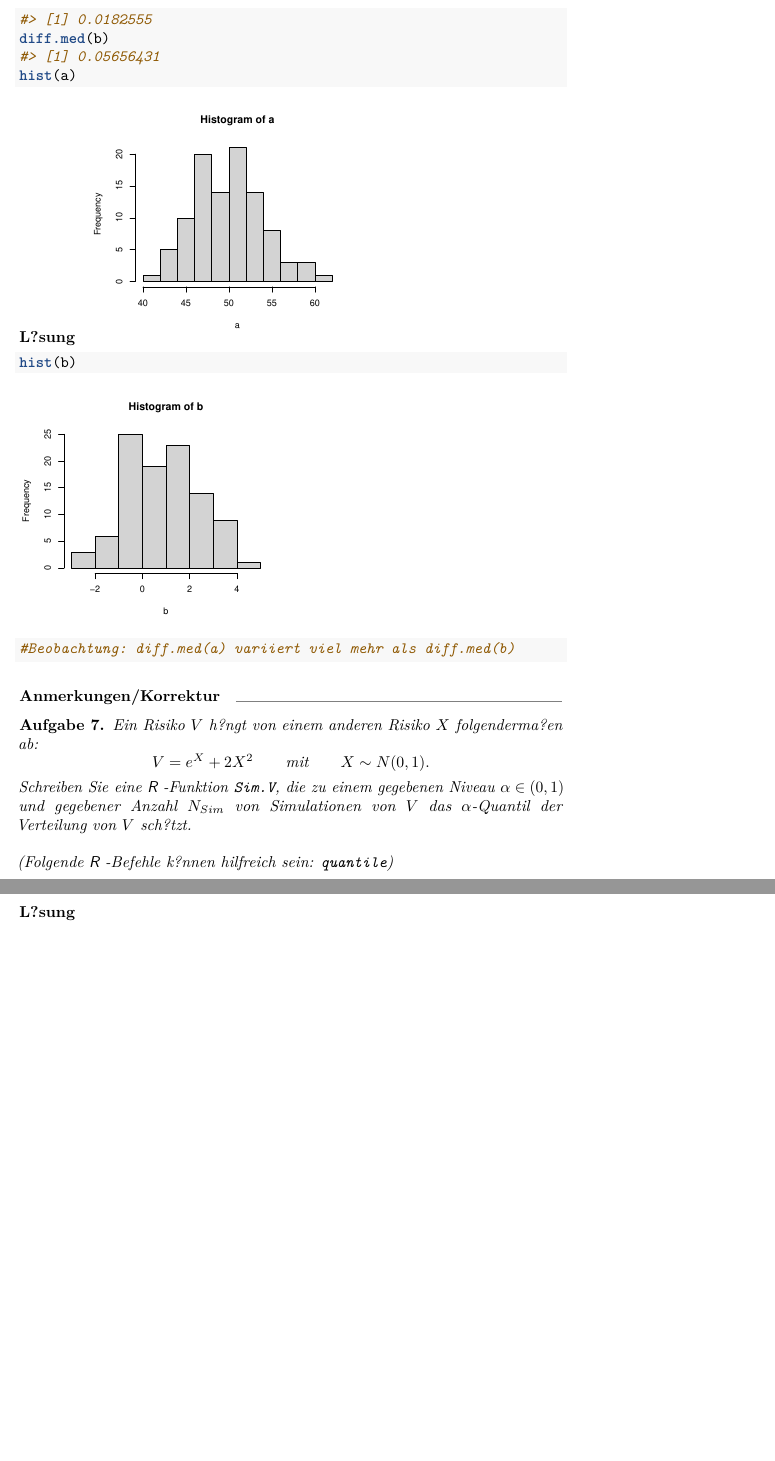
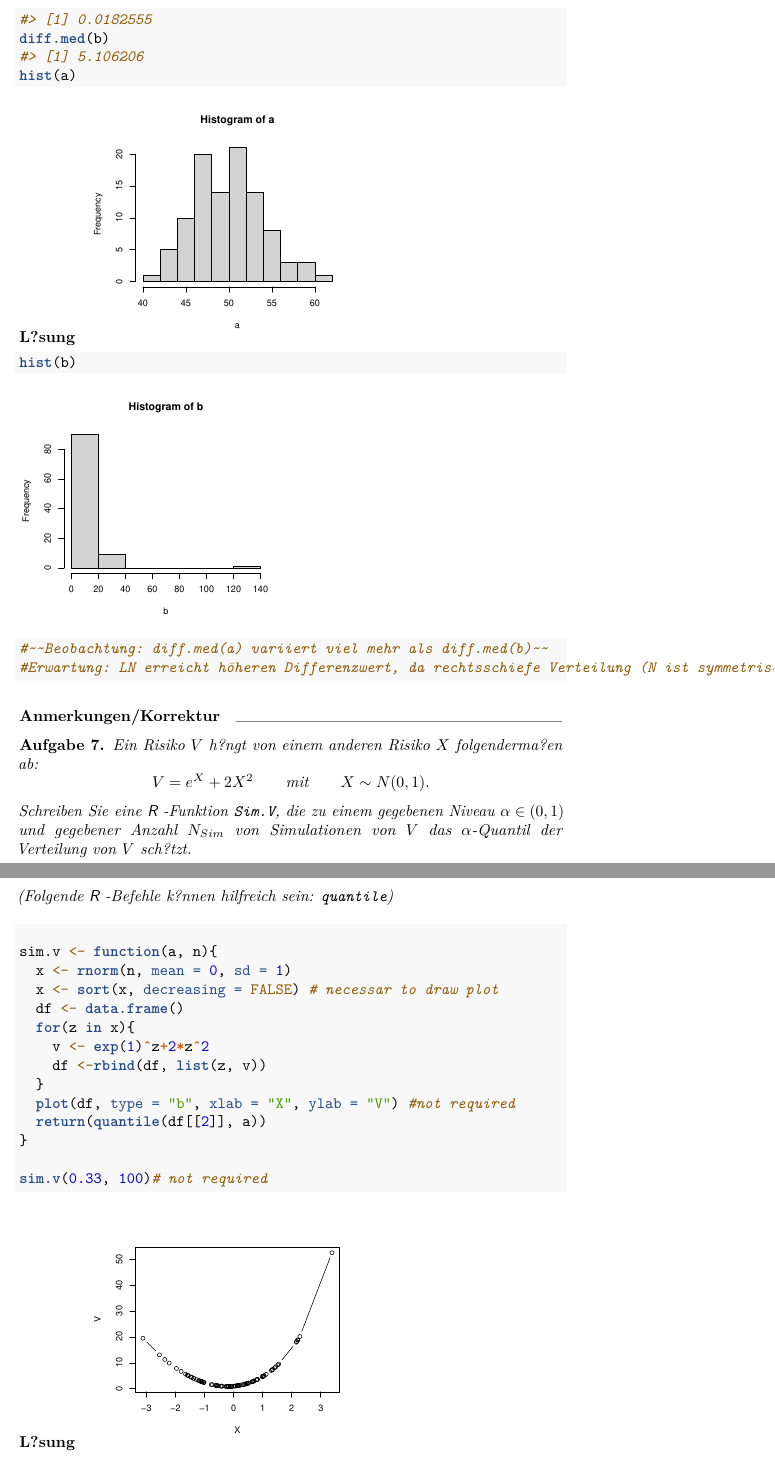
Before and after one commit to VCisternas/eda, an R Markdown document (Uebung2RohrerDoess_2019.Rmd): two parts of pages 3 and 4 of 4, joined at a grey line, cut so that both start at the same text, the shorter picture padded with empty space. Rendered offline with R 4.5, knitr and Pandoc, then LaTeX, with nearby package versions; code that draws random numbers runs with fixed seeds of ours.

Commit message:
Aufgabe 7 und Aenderungen Aufgabe 6

````diff
--- a/Uebung2RohrerDoess_2019.Rmd
+++ b/Uebung2RohrerDoess_2019.Rmd
@@ -153,7 +153,8 @@ diff.med(a)
 diff.med(b)
 hist(a)
 hist(b)
-#Beobachtung: diff.med(a) variiert viel mehr als diff.med(b)
+#~~Beobachtung: diff.med(a) variiert viel mehr als diff.med(b)~~
+#Erwartung: LN erreicht höheren Differenzwert, da rechtsschiefe Verteilung (N ist symmetrische Verteilung)
 ```
 
 
@@ -176,6 +177,19 @@ Schreiben Sie eine \R-Funktion {\ttfamily Sim.V}, die zu einem gegebenen Niveau
 \paragraph{L?sung} <!---Hier Schreiben Sie--->
 
 ```{r}
+sim.v <- function(a, n){
+  x <- rnorm(n, mean = 0, sd = 1)
+  x <- sort(x, decreasing = FALSE) # necessar to draw plot
+  df <- data.frame()
+  for(z in x){
+    v <- exp(1)^z+2*z^2
+    df <-rbind(df, list(z, v))
+  }
+  plot(df, type = "b", xlab = "X", ylab = "V") #not required
+  return(quantile(df[[2]], a))
+}
+
+sim.v(0.33, 100)# not required
 
 ```
 
````
Also changed, not shown: Uebung2RohrerDoess_2019.Rmd (2 more changed lines).
